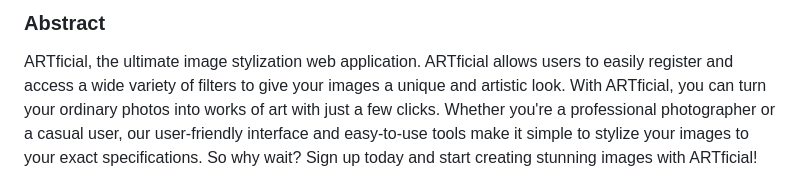
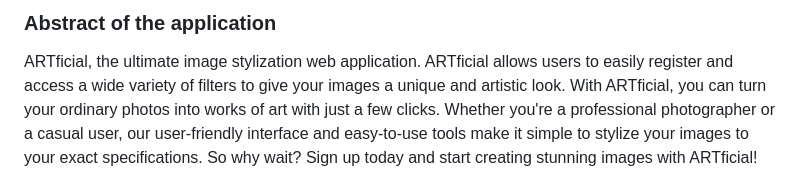
Before and after one commit to abdi-z/IB-AR_Neural_Style_Transfers, a Markdown page: README.md, the part around the change. GitHub-like rendering.

```diff
--- a/README.md
+++ b/README.md
@@ -1,4 +1,4 @@
-### Abstract
+### Abstract of the application
 ARTficial, the ultimate image stylization web application. ARTficial allows users to easily register and access a wide variety of filters to give your images a unique and artistic look. With ARTficial, you can turn your ordinary photos into works of art with just a few clicks. Whether you're a professional photographer or a casual user, our user-friendly interface and easy-to-use tools make it simple to stylize your images to your exact specifications. So why wait? Sign up today and start creating stunning images with ARTficial!
 
 ### Setting up project locally
```
